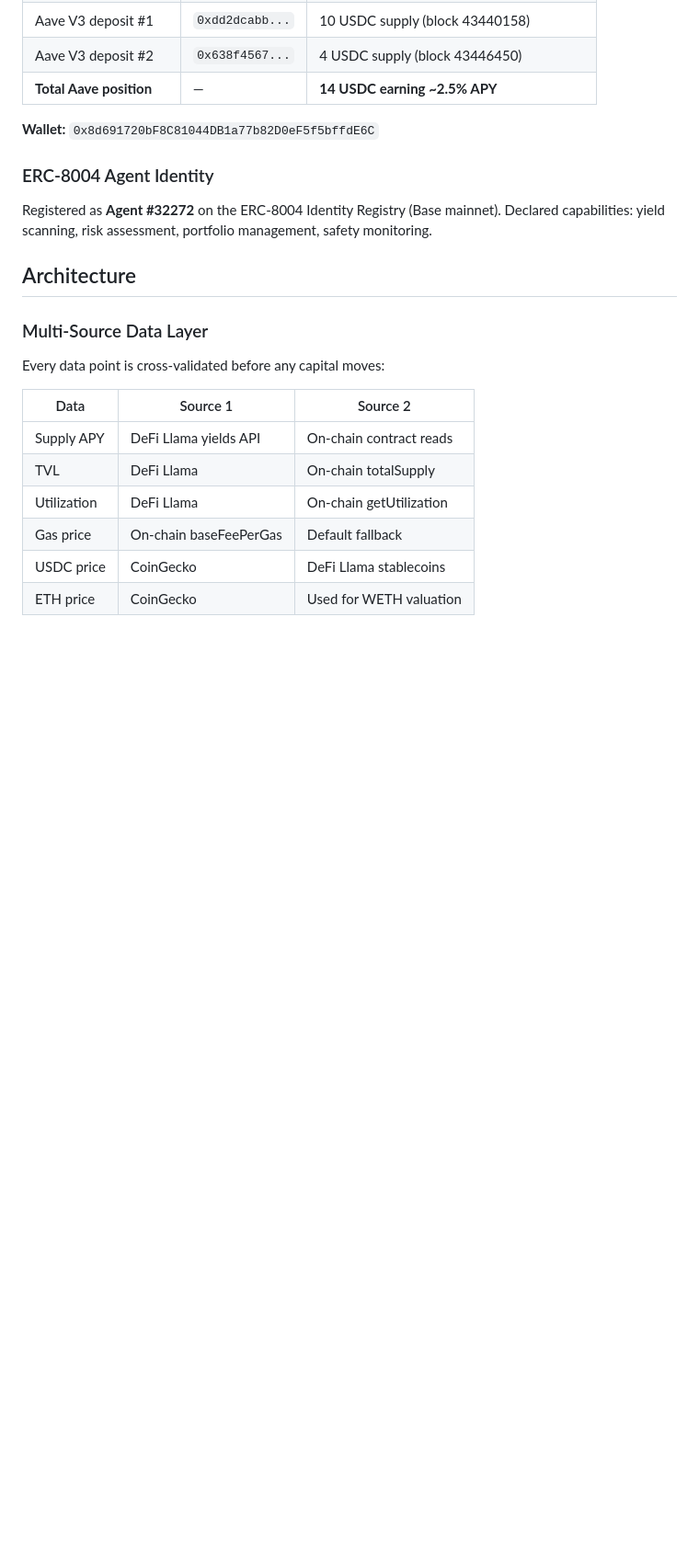
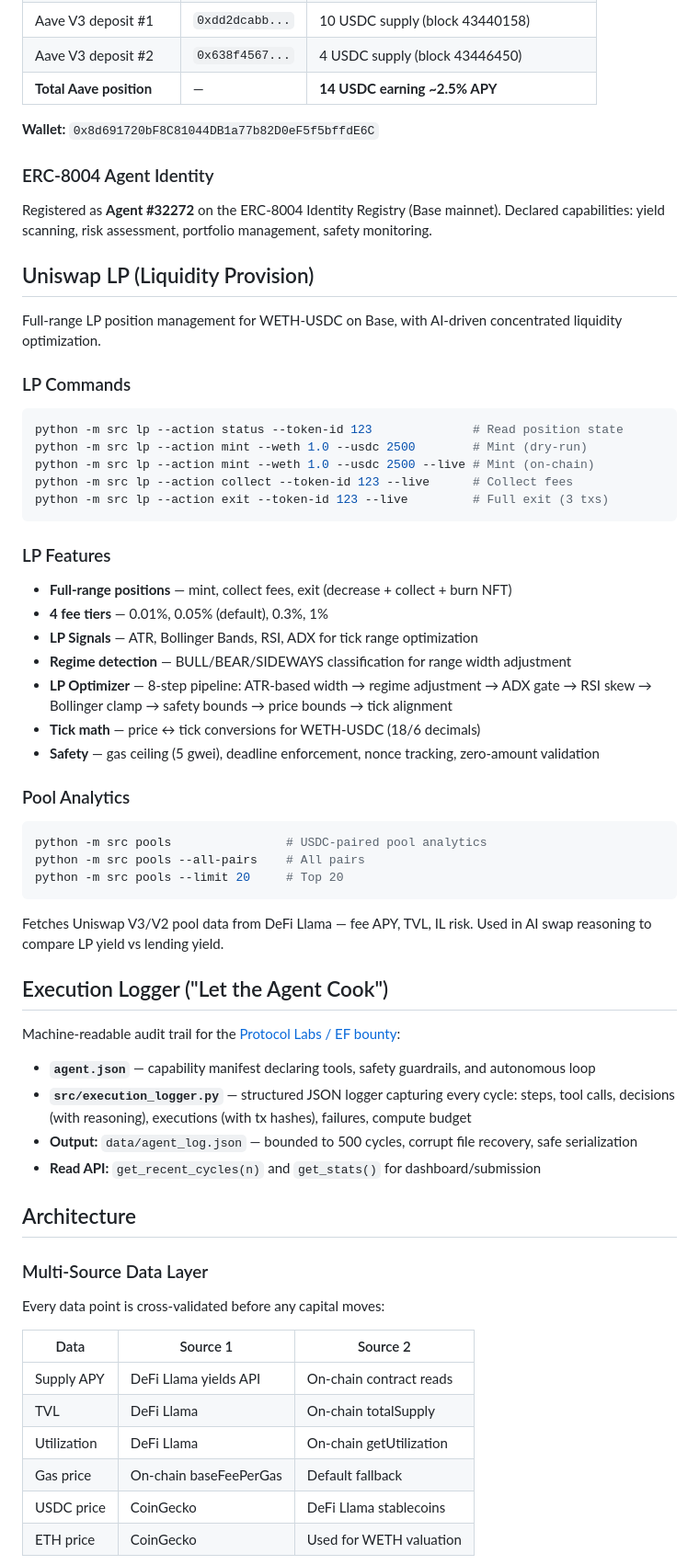
Before and after one commit to SenorCodigo69/synthesis-yield-agent, a Markdown page: README.md, the part around one of its changes. Shown at 92% size. Rendered like a GitHub page; blank space fills up the shorter version.

Commit message:
Update README: add LP, pool analytics, execution logger sections
Add documentation for Uniswap LP management (mint/collect/exit, 4 fee
tiers, tick math, optimizer), pool analytics, and execution logger.
Update test count to 281. Update project structure.

Co-Authored-By: Claude Opus 4.6 (1M context) <noreply@anthropic.com>

````diff
--- a/README.md
+++ b/README.md
@@ -140,6 +142,49 @@ Safety: No private keys pass through the AI. Only public market data is analyzed
 ### ERC-8004 Agent Identity
 
 Registered as **Agent #32272** on the ERC-8004 Identity Registry (Base mainnet). Declared capabilities: yield scanning, risk assessment, portfolio management, safety monitoring.
+
+## Uniswap LP (Liquidity Provision)
+
+Full-range LP position management for WETH-USDC on Base, with AI-driven concentrated liquidity optimization.
+
+### LP Commands
+
+```bash
+python -m src lp --action status --token-id 123              # Read position state
+python -m src lp --action mint --weth 1.0 --usdc 2500        # Mint (dry-run)
+python -m src lp --action mint --weth 1.0 --usdc 2500 --live # Mint (on-chain)
+python -m src lp --action collect --token-id 123 --live      # Collect fees
+python -m src lp --action exit --token-id 123 --live         # Full exit (3 txs)
+```
+
+### LP Features
+
+- **Full-range positions** — mint, collect fees, exit (decrease + collect + burn NFT)
+- **4 fee tiers** — 0.01%, 0.05% (default), 0.3%, 1%
+- **LP Signals** — ATR, Bollinger Bands, RSI, ADX for tick range optimization
+- **Regime detection** — BULL/BEAR/SIDEWAYS classification for range width adjustment
+- **LP Optimizer** — 8-step pipeline: ATR-based width → regime adjustment → ADX gate → RSI skew → Bollinger clamp → safety bounds → price bounds → tick alignment
+- **Tick math** — price ↔ tick conversions for WETH-USDC (18/6 decimals)
+- **Safety** — gas ceiling (5 gwei), deadline enforcement, nonce tracking, zero-amount validation
+
+### Pool Analytics
+
+```bash
+python -m src pools                # USDC-paired pool analytics
+python -m src pools --all-pairs    # All pairs
+python -m src pools --limit 20     # Top 20
+```
+
+Fetches Uniswap V3/V2 pool data from DeFi Llama — fee APY, TVL, IL risk. Used in AI swap reasoning to compare LP yield vs lending yield.
+
+## Execution Logger ("Let the Agent Cook")
+
+Machine-readable audit trail for the [Protocol Labs / EF bounty](https://synthesis.md/):
+
+- **`agent.json`** — capability manifest declaring tools, safety guardrails, and autonomous loop
+- **`src/execution_logger.py`** — structured JSON logger capturing every cycle: steps, tool calls, decisions (with reasoning), executions (with tx hashes), failures, compute budget
+- **Output:** `data/agent_log.json` — bounded to 500 cycles, corrupt file recovery, safe serialization
+- **Read API:** `get_recent_cycles(n)` and `get_stats()` for dashboard/submission
 
 ## Architecture
 
````
Also changed, not shown: other parts of README.md (+12 -3 lines).
